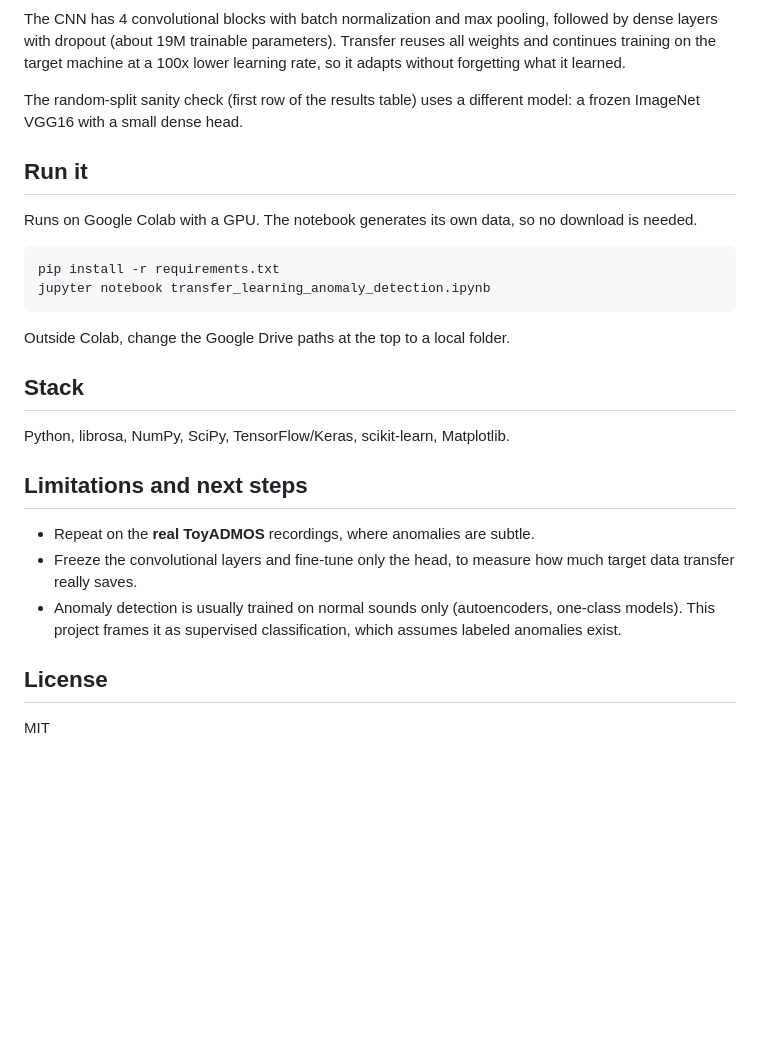
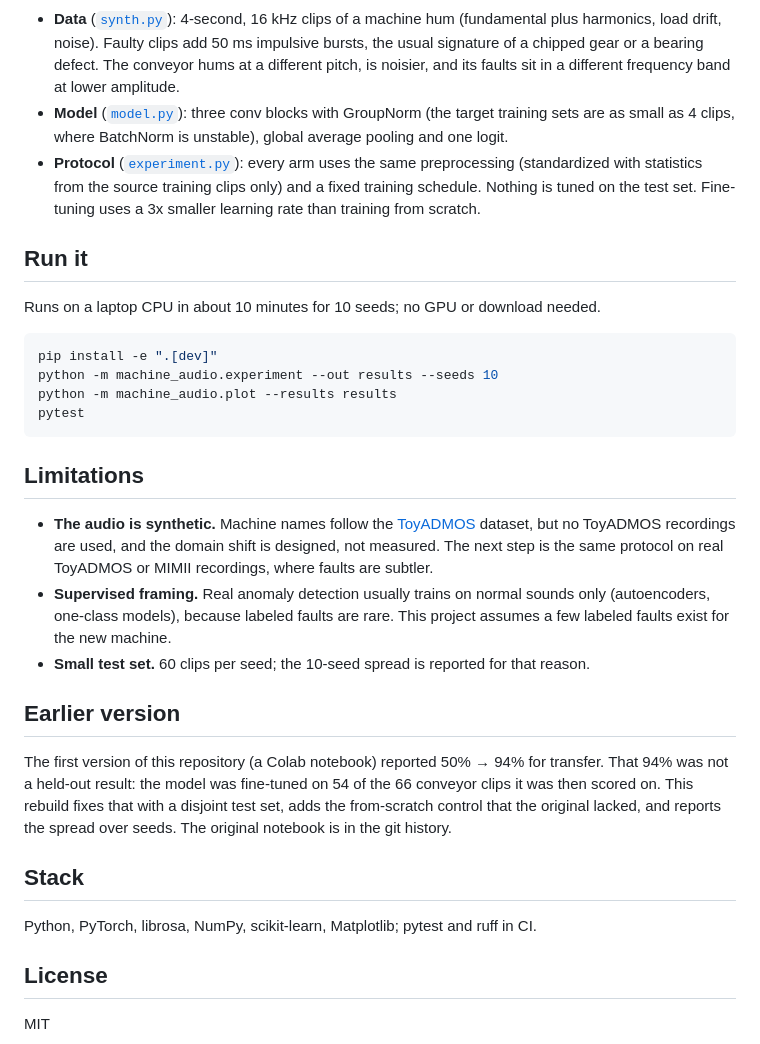
Before and after one commit to dojedaro/transfer-learning-audio-anomaly-detection, a Markdown page: README.md, the part around one of its changes. Rendered like a GitHub page; blank space fills up the shorter version.

````diff
--- a/README.md
+++ b/README.md
@@ -41,34 +54,48 @@ flowchart LR
 ```
 
-The CNN has 4 convolutional blocks with batch normalization and max pooling, followed by dense layers
-with dropout (about 19M trainable parameters). Transfer reuses all weights and continues training on
-the target machine at a 100x lower learning rate, so it adapts without forgetting what it learned.
-
-The random-split sanity check (first row of the results table) uses a different model: a frozen
-ImageNet VGG16 with a small dense head.
+- **Data** ([`synth.py`](src/machine_audio/synth.py)): 4-second, 16 kHz clips of a machine hum
+  (fundamental plus harmonics, load drift, noise). Faulty clips add 50 ms impulsive bursts, the
+  usual signature of a chipped gear or a bearing defect. The conveyor hums at a different pitch, is
+  noisier, and its faults sit in a different frequency band at lower amplitude.
+- **Model** ([`model.py`](src/machine_audio/model.py)): three conv blocks with GroupNorm (the target
+  training sets are as small as 4 clips, where BatchNorm is unstable), global average pooling and
+  one logit.
+- **Protocol** ([`experiment.py`](src/machine_audio/experiment.py)): every arm uses the same
+  preprocessing (standardized with statistics from the source training clips only) and a fixed
+  training schedule. Nothing is tuned on the test set. Fine-tuning uses a 3x smaller learning rate
+  than training from scratch.
 
 ## Run it
 
-Runs on Google Colab with a GPU. The notebook generates its own data, so no download is needed.
+Runs on a laptop CPU in about 10 minutes for 10 seeds; no GPU or download needed.
 
 ```bash
-pip install -r requirements.txt
-jupyter notebook transfer_learning_anomaly_detection.ipynb
+pip install -e ".[dev]"
+python -m machine_audio.experiment --out results --seeds 10
+python -m machine_audio.plot --results results
+pytest
 ```
 
-Outside Colab, change the Google Drive paths at the top to a local folder.
+## Limitations
+
+- **The audio is synthetic.** Machine names follow the [ToyADMOS](https://github.com/YumaKoizumi/ToyADMOS-dataset)
+  dataset, but no ToyADMOS recordings are used, and the domain shift is designed, not measured.
+  The next step is the same protocol on real ToyADMOS or MIMII recordings, where faults are subtler.
+- **Supervised framing.** Real anomaly detection usually trains on normal sounds only
+  (autoencoders, one-class models), because labeled faults are rare. This project assumes a few
+  labeled faults exist for the new machine.
+- **Small test set.** 60 clips per seed; the 10-seed spread is reported for that reason.
+
+## Earlier version
+
+The first version of this repository (a Colab notebook) reported 50% → 94% for transfer. That 94%
+was not a held-out result: the model was fine-tuned on 54 of the 66 conveyor clips it was then
+scored on. This rebuild fixes that with a disjoint test set, adds the from-scratch control that the
+original lacked, and reports the spread over seeds. The original notebook is in the git history.
 
 ## Stack
 
-Python, librosa, NumPy, SciPy, TensorFlow/Keras, scikit-learn, Matplotlib.
-
-## Limitations and next steps
-
-- Repeat on the **real ToyADMOS** recordings, where anomalies are subtle.
-- Freeze the convolutional layers and fine-tune only the head, to measure how much target data
-  transfer really saves.
-- Anomaly detection is usually trained on normal sounds only (autoencoders, one-class models).
-  This project frames it as supervised classification, which assumes labeled anomalies exist.
+Python, PyTorch, librosa, NumPy, scikit-learn, Matplotlib; pytest and ruff in CI.
 
 ## License
 
````
Also changed, not shown: other parts of README.md (+40 -27 lines), results/learning_curve.png (added), 14 other files.
